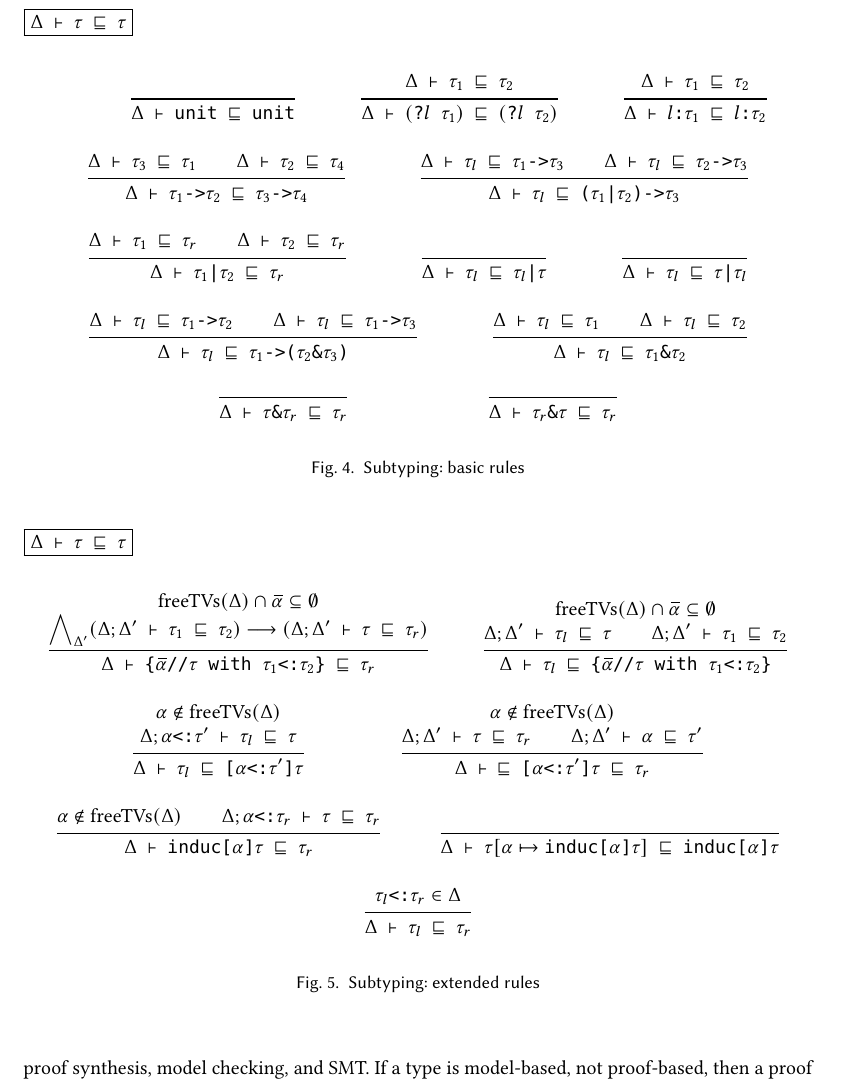
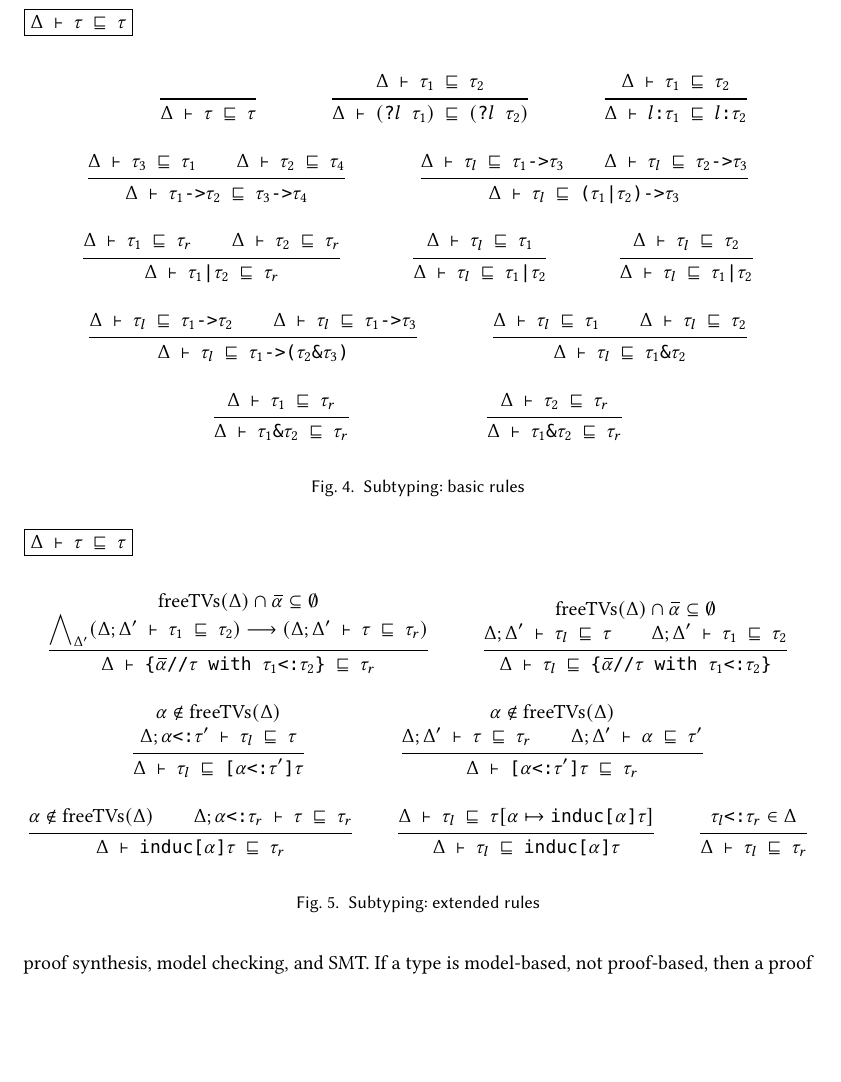
Before and after one commit to resin-studio/slim, a LaTeX paper (paper/relationaltypes.tex): part of page 7 of 11, cut so that both start at the same text, the shorter picture padded with empty space. Compiled offline with pdfLaTeX.

Commit message:
update subtyping rules to be inductively defined directly

```diff
--- a/paper/relationaltypes.tex
+++ b/paper/relationaltypes.tex
@@ -597,7 +597,7 @@ the possible values of the argument.
 
   \inferrule {
   } {
-    \Delta \claim \code{unit} \subtypes \code{unit}
+    \Delta \claim \tau \subtypes \tau
   }
 
   \inferrule {
@@ -637,13 +637,15 @@ the possible values of the argument.
   }
 
   \inferrule {
+    \Delta \claim \tau_l \subtypes \tau_1
   } {
-    \Delta \claim \tau_l \subtypes \code{$\tau_l$|$\tau$}
+    \Delta \claim \tau_l \subtypes \code{$\tau_1$|$\tau_2$}
   }
 
   \inferrule {
+    \Delta \claim \tau_l \subtypes \tau_2
   } {
-    \Delta \claim \tau_l \subtypes \code{$\tau$|$\tau_l$}
+    \Delta \claim \tau_l \subtypes \code{$\tau_1$|$\tau_2$}
   }
 
   \inferrule {
@@ -663,13 +665,15 @@ the possible values of the argument.
   }
 
   \inferrule {
+    \Delta \claim \tau_1 \subtypes \tau_r
   } {
-    \Delta \claim \code{$\tau$\&$\tau_r$} \subtypes \tau_r
+    \Delta \claim \code{$\tau_1$\&$\tau_2$} \subtypes \tau_r
   }
 
   \inferrule {
+    \Delta \claim \tau_2 \subtypes \tau_r
   } {
-    \Delta \claim \code{$\tau_r$\&$\tau$} \subtypes \tau_r
+    \Delta \claim \code{$\tau_1$\&$\tau_2$} \subtypes \tau_r
   }
 
 \end{mathpar}
@@ -725,12 +729,11 @@ the possible values of the argument.
     \\
     \Delta;\Delta' \claim \alpha \subtypes \tau'
   } {
-    \Delta \claim \subtypes \code{[$\alpha$<:$\tau'$]$\tau$}
+    \Delta \claim \code{[$\alpha$<:$\tau'$]$\tau$}
     \subtypes \tau_r
   }
 
   % left-induc
-  % NOTE: this is usable due to subsumption rule in typing
   \inferrule {
     \alpha \not\in \F{freeTVs}(\Delta)
     \\
@@ -743,8 +746,10 @@ the possible values of the argument.
 
   % right-induc
   \inferrule {
+    \Delta \claim
+    \tau_l \subtypes \tau[\alpha \mapsto \code{induc[$\alpha$]$\tau$}]
   } {
-    \Delta \claim \tau[\alpha \mapsto \code{induc[$\alpha$]$\tau$}]
+    \Delta \claim \tau_l
     \subtypes \code{induc[$\alpha$]$\tau$}
   }
 
```
